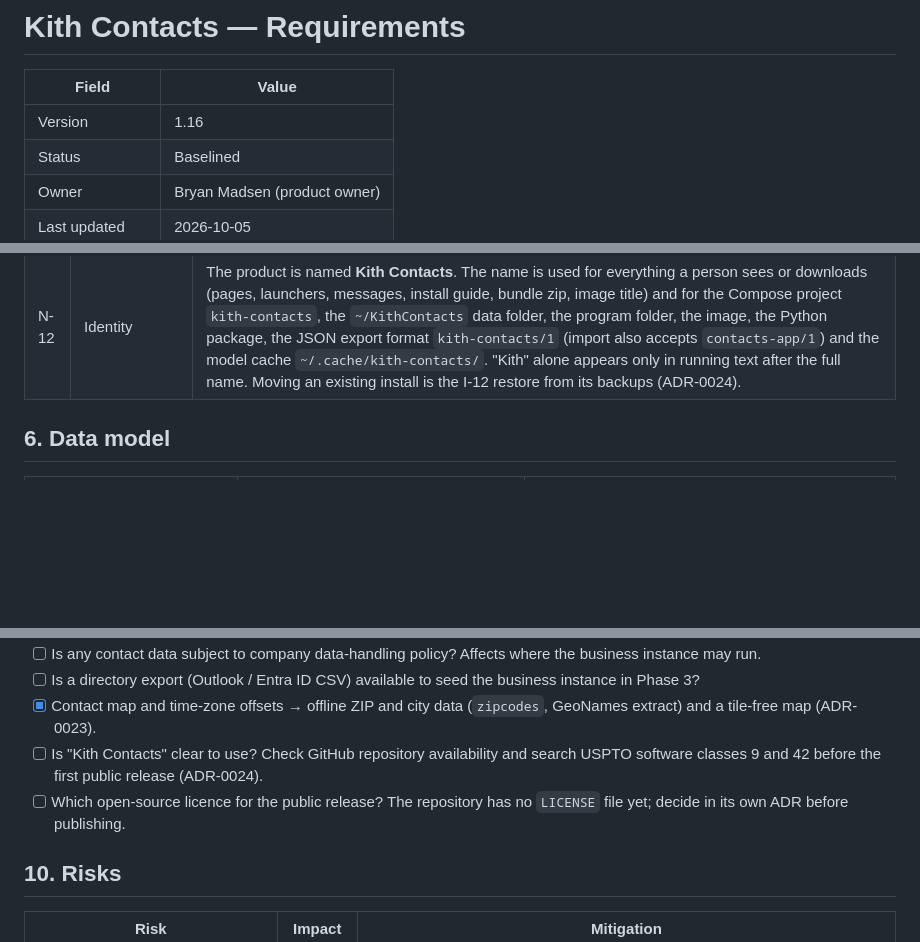
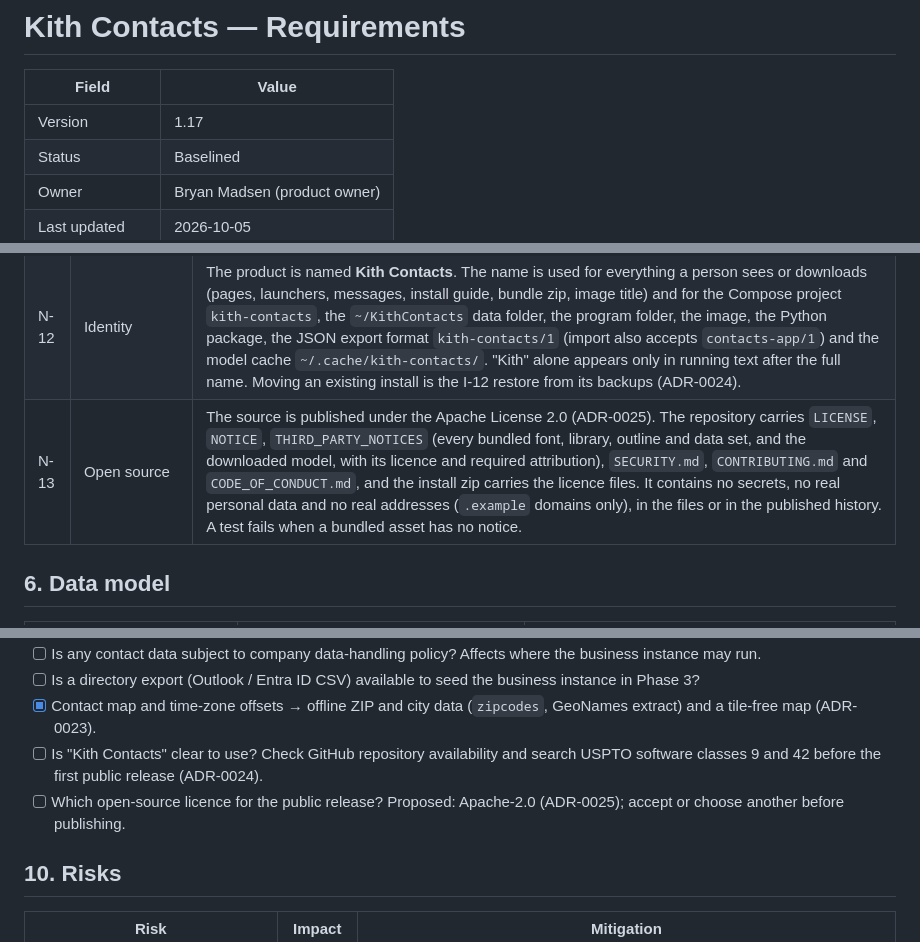
Before and after one commit to b-mad/kith-contacts, a Markdown page: docs/requirements.md, 3 parts joined by grey strips. GitHub-like rendering; blank space fills up the shorter version.

```diff
--- a/docs/requirements.md
+++ b/docs/requirements.md
@@ -2,7 +2,7 @@
 
 | Field | Value |
 | --- | --- |
-| Version | 1.16 |
+| Version | 1.17 |
 | Status | Baselined |
 | Owner | Bryan Madsen (product owner) |
 | Last updated | 2026-10-05 |
@@ -240,6 +240,7 @@ Priority uses MoSCoW (Must / Should / Could). Phase maps to §8.
 | N-10 | Maintainability | Typed Python (type hints checked by mypy, Pydantic models), versioned migrations, ≥ 80% test coverage overall and on search and list logic. |
 | N-11 | Portability | Full export to open formats (CSV, JSON, vCard) per instance so data is never locked in. |
 | N-12 | Identity | The product is named **Kith Contacts**. The name is used for everything a person sees or downloads (pages, launchers, messages, install guide, bundle zip, image title) and for the Compose project `kith-contacts`, the `~/KithContacts` data folder, the program folder, the image, the Python package, the JSON export format `kith-contacts/1` (import also accepts `contacts-app/1`) and the model cache `~/.cache/kith-contacts/`. "Kith" alone appears only in running text after the full name. Moving an existing install is the I-12 restore from its backups (ADR-0024). |
+| N-13 | Open source | The source is published under the Apache License 2.0 (ADR-0025). The repository carries `LICENSE`, `NOTICE`, `THIRD_PARTY_NOTICES` (every bundled font, library, outline and data set, and the downloaded model, with its licence and required attribution), `SECURITY.md`, `CONTRIBUTING.md` and `CODE_OF_CONDUCT.md`, and the install zip carries the licence files. It contains no secrets, no real personal data and no real addresses (`.example` domains only), in the files or in the published history. A test fails when a bundled asset has no notice. |
 
 ## 6. Data model
 
@@ -418,7 +420,7 @@ Decisions are recorded as ADRs — see [docs/adr/README.md](adr/README.md).
 - [ ] Is a directory export (Outlook / Entra ID CSV) available to seed the business instance in Phase 3?
 - [x] Contact map and time-zone offsets → offline ZIP and city data (`zipcodes`, GeoNames extract) and a tile-free map (ADR-0023).
 - [ ] Is "Kith Contacts" clear to use? Check GitHub repository availability and search USPTO software classes 9 and 42 before the first public release (ADR-0024).
-- [ ] Which open-source licence for the public release? The repository has no `LICENSE` file yet; decide in its own ADR before publishing.
+- [ ] Which open-source licence for the public release? Proposed: Apache-2.0 (ADR-0025); accept or choose another before publishing.
 
 ## 10. Risks
 
```
Also changed, not shown: other parts of docs/requirements.md (+2 -0 lines), docs/adr/0025-open-source-release-and-licence.md (added, +110 -0 lines), docs/adr/README.md (+1 -0 lines).
